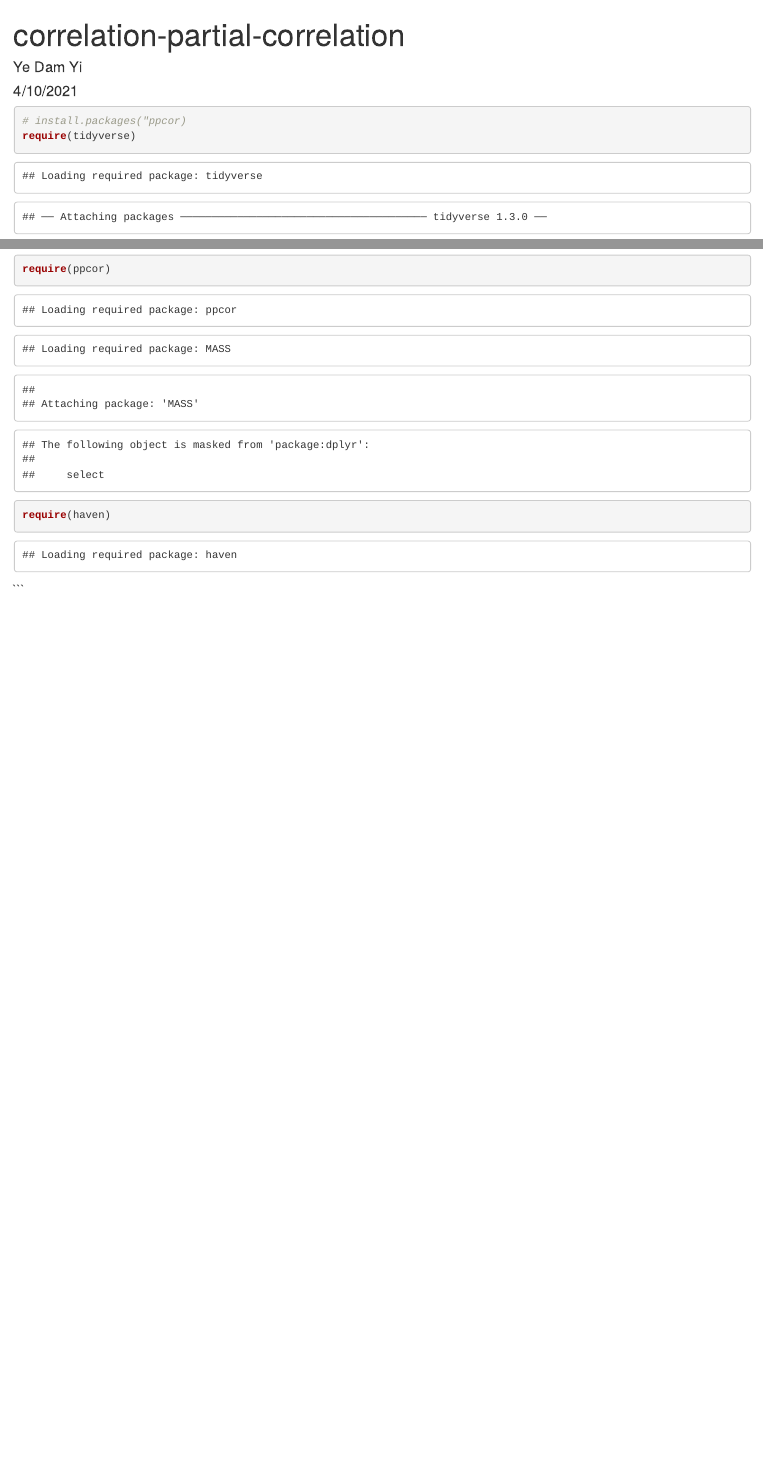
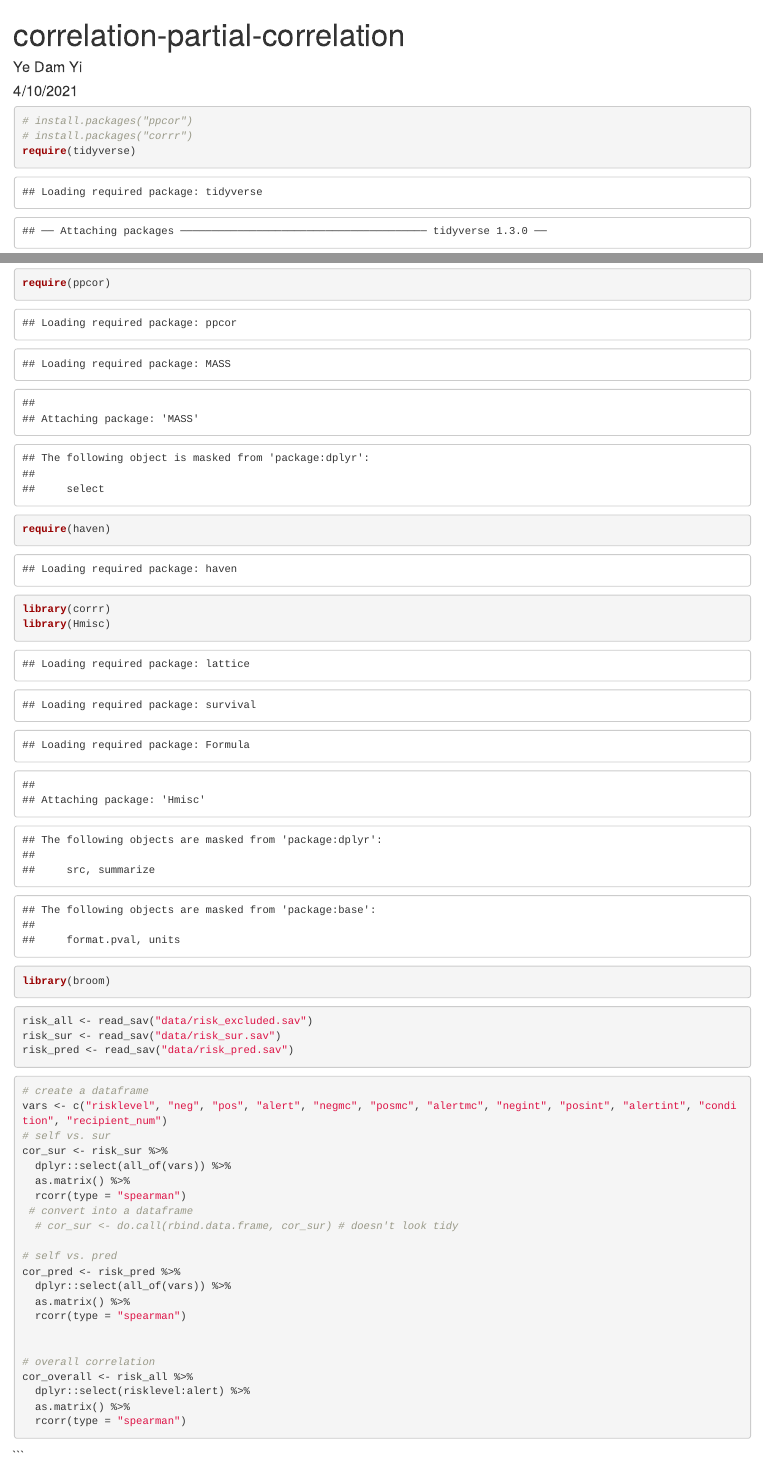
Before and after one commit to yiy19/project7-emotion-risk, an R Markdown document (cor-par-cor.Rmd): the page in a window 1100 px wide, from its top, and a second part further down, joined at a grey line. The pictures show the output file cor-par-cor.html that the author committed with the source, opened offline.

Commit message:
Correlations

````diff
--- a/cor-par-cor.Rmd
+++ b/cor-par-cor.Rmd
@@ -5,13 +5,52 @@ date: "4/10/2021"
 output: html_document
 ---
 ```{r libraries}
-# install.packages("ppcor)
+# install.packages("ppcor")
+# install.packages("corrr")
 require(tidyverse)
 require(ppcor)
 require(haven)
+library(corrr)
+library(Hmisc)
+library(broom)
+```
+
+
+```{r load-data}
+risk_all <- read_sav("data/risk_excluded.sav")
+risk_sur <- read_sav("data/risk_sur.sav")
+risk_pred <- read_sav("data/risk_pred.sav")
+```
+
+
+```{r correlations}
+# create a dataframe
+vars <- c("risklevel", "neg", "pos", "alert", "negmc", "posmc", "alertmc", "negint", "posint", "alertint", "condition", "recipient_num")
+# self vs. sur
+cor_sur <- risk_sur %>%
+  dplyr::select(all_of(vars)) %>%
+  as.matrix() %>%
+  rcorr(type = "spearman")
+ # convert into a dataframe
+  # cor_sur <- do.call(rbind.data.frame, cor_sur) # doesn't look tidy
+
+# self vs. pred
+cor_pred <- risk_pred %>%
+  dplyr::select(all_of(vars)) %>%
+  as.matrix() %>%
+  rcorr(type = "spearman")
+
+
+# overall correlation
+cor_overall <- risk_all %>%
+  dplyr::select(risklevel:alert) %>%
+  as.matrix() %>%
+  rcorr(type = "spearman")
+
 ```
 
 
 
 
+
 ```
````
Also changed, not shown: cor-par-cor.html.
